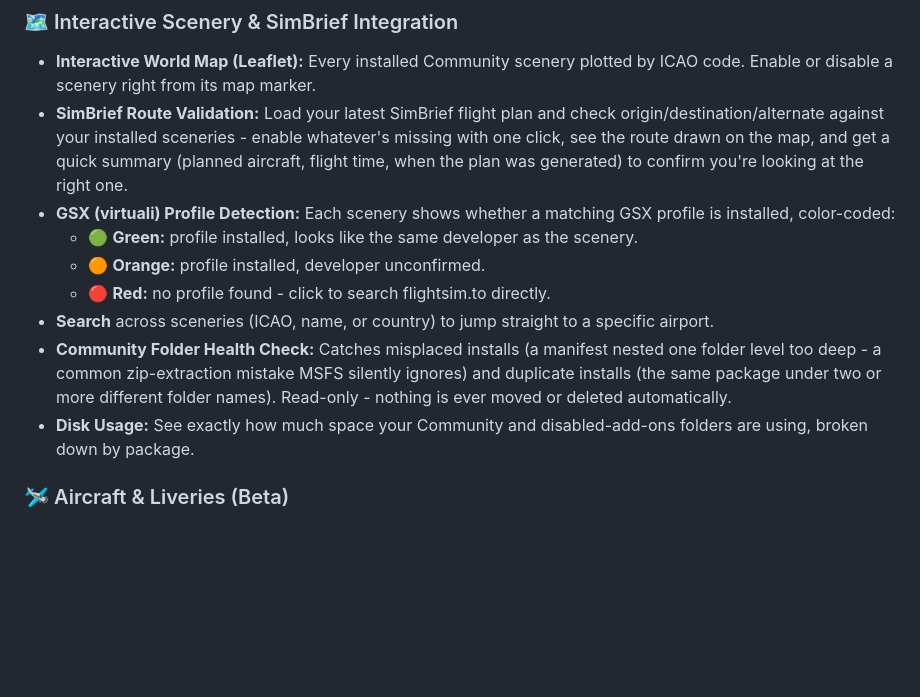
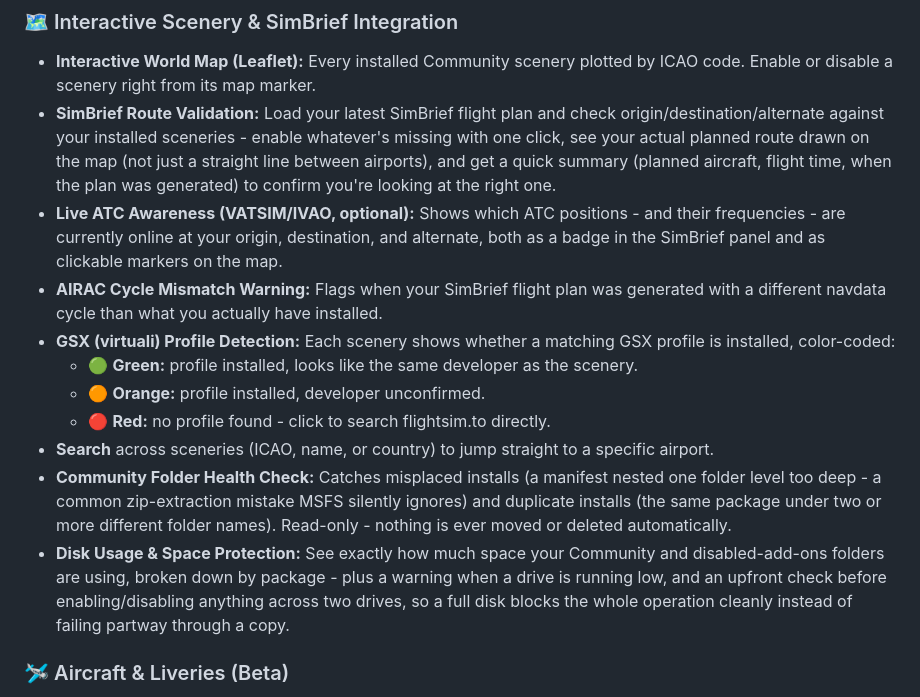
Before and after one commit to VacicakCZ/FlightOPS-Hub, a Markdown page: README.md, the part around the change. Rendered like a GitHub page; blank space fills up the shorter version.

```diff
--- a/README.md
+++ b/README.md
@@ -34,14 +34,16 @@
 
 ### 🗺️ Interactive Scenery & SimBrief Integration
 * **Interactive World Map (Leaflet):** Every installed Community scenery plotted by ICAO code. Enable or disable a scenery right from its map marker.
-* **SimBrief Route Validation:** Load your latest SimBrief flight plan and check origin/destination/alternate against your installed sceneries - enable whatever's missing with one click, see the route drawn on the map, and get a quick summary (planned aircraft, flight time, when the plan was generated) to confirm you're looking at the right one.
+* **SimBrief Route Validation:** Load your latest SimBrief flight plan and check origin/destination/alternate against your installed sceneries - enable whatever's missing with one click, see your actual planned route drawn on the map (not just a straight line between airports), and get a quick summary (planned aircraft, flight time, when the plan was generated) to confirm you're looking at the right one.
+* **Live ATC Awareness (VATSIM/IVAO, optional):** Shows which ATC positions - and their frequencies - are currently online at your origin, destination, and alternate, both as a badge in the SimBrief panel and as clickable markers on the map.
+* **AIRAC Cycle Mismatch Warning:** Flags when your SimBrief flight plan was generated with a different navdata cycle than what you actually have installed.
 * **GSX (virtuali) Profile Detection:** Each scenery shows whether a matching GSX profile is installed, color-coded:
   * 🟢 **Green:** profile installed, looks like the same developer as the scenery.
   * 🟠 **Orange:** profile installed, developer unconfirmed.
   * 🔴 **Red:** no profile found - click to search flightsim.to directly.
 * **Search** across sceneries (ICAO, name, or country) to jump straight to a specific airport.
 * **Community Folder Health Check:** Catches misplaced installs (a manifest nested one folder level too deep - a common zip-extraction mistake MSFS silently ignores) and duplicate installs (the same package under two or more different folder names). Read-only - nothing is ever moved or deleted automatically.
-* **Disk Usage:** See exactly how much space your Community and disabled-add-ons folders are using, broken down by package.
+* **Disk Usage & Space Protection:** See exactly how much space your Community and disabled-add-ons folders are using, broken down by package - plus a warning when a drive is running low, and an upfront check before enabling/disabling anything across two drives, so a full disk blocks the whole operation cleanly instead of failing partway through a copy.
 
 ### 🛩️ Aircraft & Liveries (Beta)
 * **Smart Grouping:** Toggle aircraft and liveries on/off safely (moves folders in/out of Community - nothing is ever deleted). Liveries are automatically nested under their matching aircraft and developer, collapsible per aircraft.
```
Also changed, not shown: docs/MANUAL.md (+7 -1 lines).
